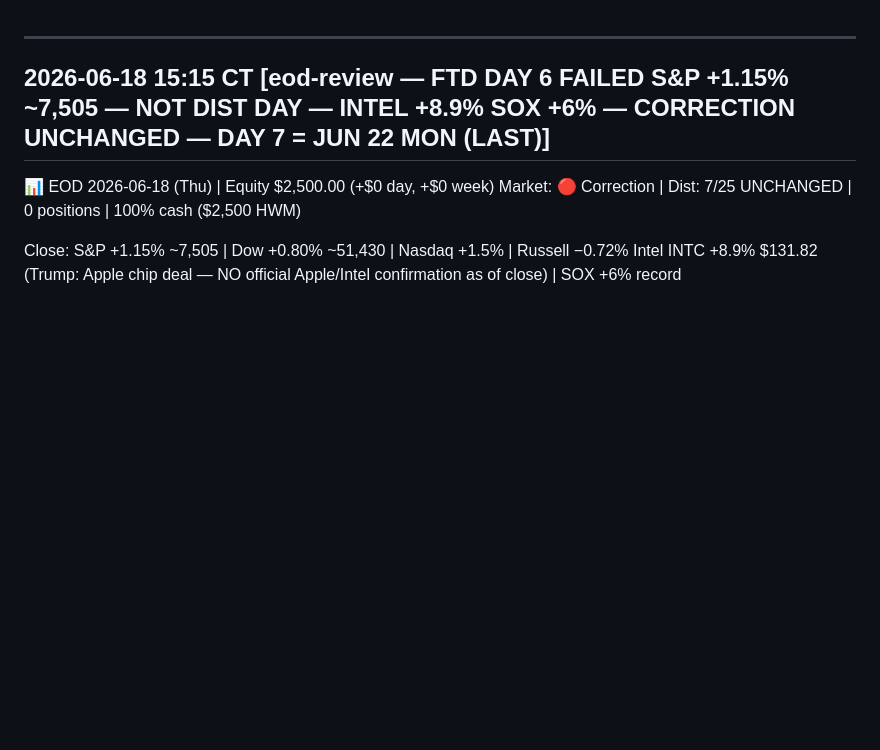
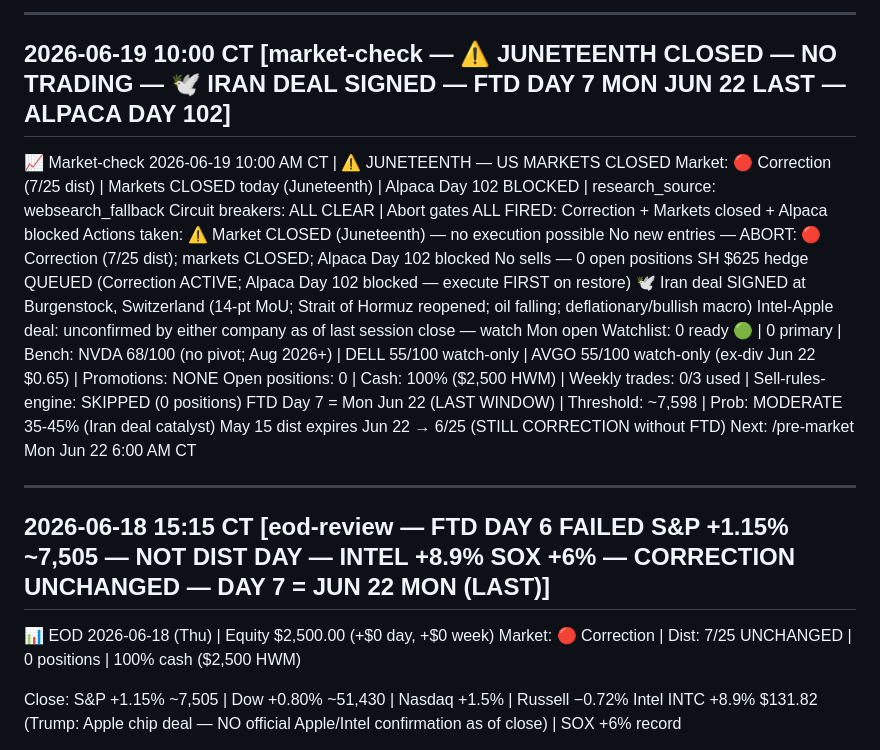
Before and after one commit to JasonThomas5280/trading-routine, a Markdown page: memory/DAILY-SUMMARY.md, the part around the change. Drawn GitHub-style; blank space fills up the shorter version.

Commit message:
auto: market-check 2026-06-19
⚠️ JUNETEENTH — US markets closed. No trading. Iran deal signed (Burgenstock MoU). FTD Day 7 window Mon Jun 22. Correction 7/25 unchanged.

```diff
--- a/memory/DAILY-SUMMARY.md
+++ b/memory/DAILY-SUMMARY.md
@@ -1,3 +1,22 @@
+
+---
+## 2026-06-19 10:00 CT [market-check — ⚠️ JUNETEENTH CLOSED — NO TRADING — 🕊️ IRAN DEAL SIGNED — FTD DAY 7 MON JUN 22 LAST — ALPACA DAY 102]
+
+📈 Market-check 2026-06-19 10:00 AM CT | ⚠️ JUNETEENTH — US MARKETS CLOSED
+Market: 🔴 Correction (7/25 dist) | Markets CLOSED today (Juneteenth) | Alpaca Day 102 BLOCKED | research_source: websearch_fallback
+Circuit breakers: ALL CLEAR | Abort gates ALL FIRED: Correction + Markets closed + Alpaca blocked
+Actions taken:
+  ⚠️ Market CLOSED (Juneteenth) — no execution possible
+  No new entries — ABORT: 🔴 Correction (7/25 dist); markets CLOSED; Alpaca Day 102 blocked
+  No sells — 0 open positions
+  SH $625 hedge QUEUED (Correction ACTIVE; Alpaca Day 102 blocked — execute FIRST on restore)
+🕊️ Iran deal SIGNED at Burgenstock, Switzerland (14-pt MoU; Strait of Hormuz reopened; oil falling; deflationary/bullish macro)
+  Intel-Apple deal: unconfirmed by either company as of last session close — watch Mon open
+Watchlist: 0 ready 🟢 | 0 primary | Bench: NVDA 68/100 (no pivot; Aug 2026+) | DELL 55/100 watch-only | AVGO 55/100 watch-only (ex-div Jun 22 $0.65) | Promotions: NONE
+Open positions: 0 | Cash: 100% ($2,500 HWM) | Weekly trades: 0/3 used | Sell-rules-engine: SKIPPED (0 positions)
+FTD Day 7 = Mon Jun 22 (LAST WINDOW) | Threshold: ~7,598 | Prob: MODERATE 35-45% (Iran deal catalyst)
+May 15 dist expires Jun 22 → 6/25 (STILL CORRECTION without FTD)
+Next: /pre-market Mon Jun 22 6:00 AM CT
 
 ---
 ## 2026-06-18 15:15 CT [eod-review — FTD DAY 6 FAILED S&P +1.15% ~7,505 — NOT DIST DAY — INTEL +8.9% SOX +6% — CORRECTION UNCHANGED — DAY 7 = JUN 22 MON (LAST)]
```
Also changed, not shown: memory/WATCHLIST.md (+1 -0 lines).
